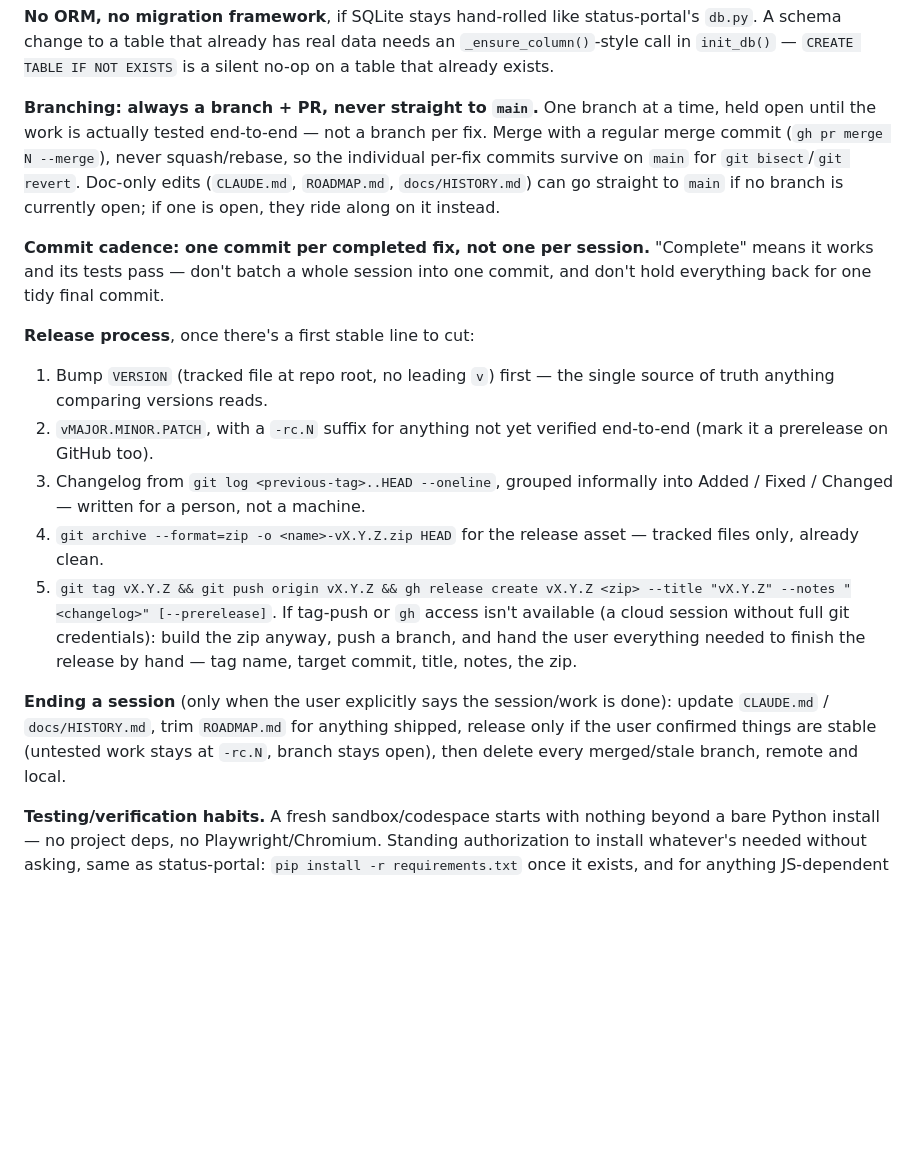
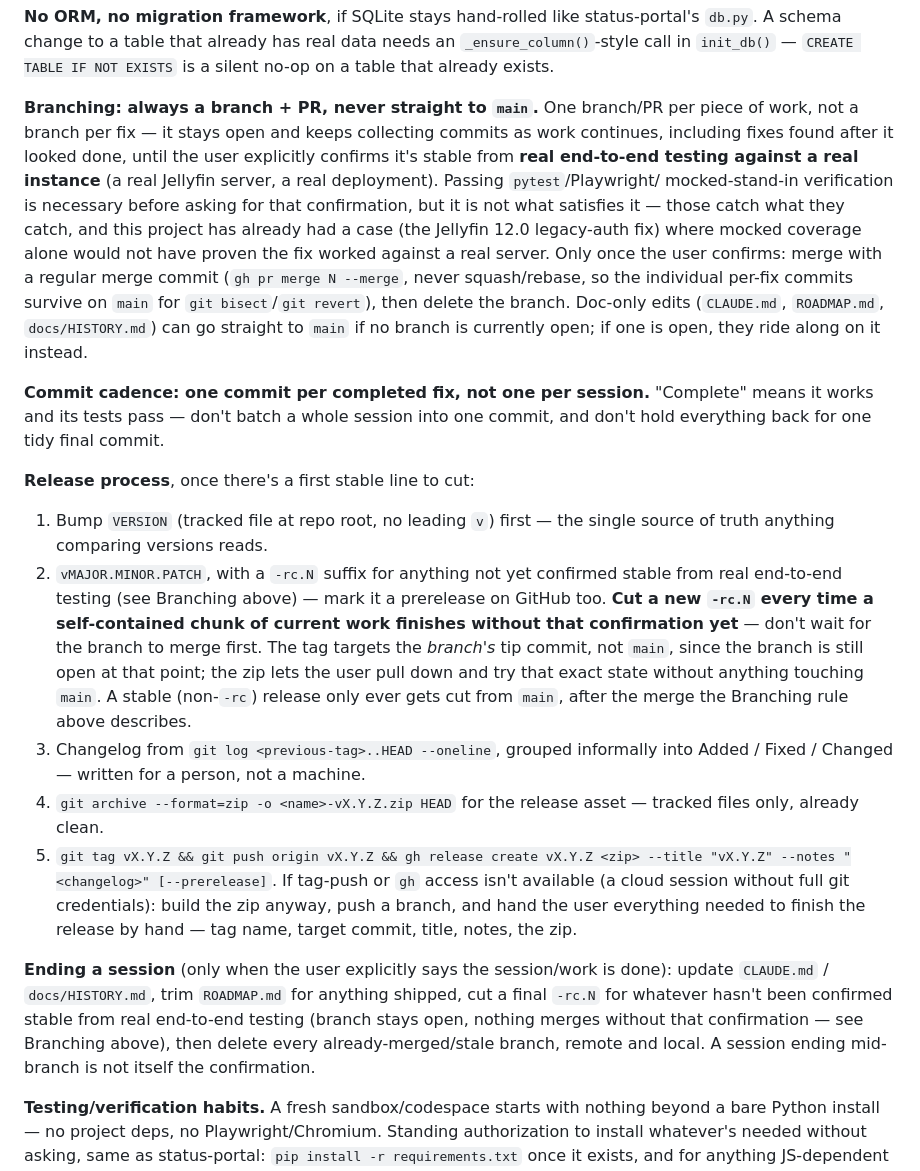
Before and after one commit to Adam4125-officiel/Games-Portal, a Markdown page: CLAUDE.md, the part around the change. Drawn GitHub-style; blank space fills up the shorter version.

Commit message:
Codify: PRs stay open until confirmed stable on a real instance, not just tests
Sharpens the existing branching/release rules rather than changing their
intent: "tested end-to-end" meant real-instance verification all along,
but the wording let automated/mocked coverage (pytest, Playwright, a
stand-in server) read as sufficient on its own. It isn't - it's a
prerequisite for asking, not the confirmation itself. A branch/PR now
explicitly stays open and keeps collecting commits (not a new branch per
fix) until the user confirms real end-to-end testing; only then does it
merge, and only a merge to main produces a stable (non-rc) release. Until
that confirmation, finishing a self-contained chunk of work is what
triggers a new -rc.N cut from the branch tip - not main - so the user has
something to actually pull down and try.

No code changed as a result of this - see docs/HISTORY.md and the two
merged PRs from this session for what that looked like in practice before
this was written down.

Co-Authored-By: Claude Sonnet 5 <noreply@anthropic.com>

```diff
--- a/CLAUDE.md
+++ b/CLAUDE.md
@@ -76,13 +76,20 @@ never something that fires on every page load.
 `_ensure_column()`-style call in `init_db()` — `CREATE TABLE IF NOT EXISTS` is a
 silent no-op on a table that already exists.
 
-**Branching: always a branch + PR, never straight to `main`.** One branch at a
-time, held open until the work is actually tested end-to-end — not a branch per
-fix. Merge with a regular merge commit (`gh pr merge N --merge`), never
+**Branching: always a branch + PR, never straight to `main`.** One branch/PR per
+piece of work, not a branch per fix — it stays open and keeps collecting commits
+as work continues, including fixes found after it looked done, until the user
+explicitly confirms it's stable from **real end-to-end testing against a real
+instance** (a real Jellyfin server, a real deployment). Passing `pytest`/Playwright/
+mocked-stand-in verification is necessary before asking for that confirmation, but
+it is not what satisfies it — those catch what they catch, and this project has
+already had a case (the Jellyfin 12.0 legacy-auth fix) where mocked coverage alone
+would not have proven the fix worked against a real server. Only once the user
+confirms: merge with a regular merge commit (`gh pr merge N --merge`, never
 squash/rebase, so the individual per-fix commits survive on `main` for `git
-bisect`/`git revert`. Doc-only edits (`CLAUDE.md`, `ROADMAP.md`, `docs/HISTORY.md`)
-can go straight to `main` if no branch is currently open; if one is open, they ride
-along on it instead.
+bisect`/`git revert`), then delete the branch. Doc-only edits (`CLAUDE.md`,
+`ROADMAP.md`, `docs/HISTORY.md`) can go straight to `main` if no branch is
+currently open; if one is open, they ride along on it instead.
 
 **Commit cadence: one commit per completed fix, not one per session.** "Complete"
 means it works and its tests pass — don't batch a whole session into one commit,
@@ -91,8 +98,15 @@ and don't hold everything back for one tidy final commit.
 **Release process**, once there's a first stable line to cut:
 1. Bump `VERSION` (tracked file at repo root, no leading `v`) first — the single
    source of truth anything comparing versions reads.
-2. `vMAJOR.MINOR.PATCH`, with a `-rc.N` suffix for anything not yet verified
-   end-to-end (mark it a prerelease on GitHub too).
+2. `vMAJOR.MINOR.PATCH`, with a `-rc.N` suffix for anything not yet confirmed
+   stable from real end-to-end testing (see Branching above) — mark it a
+   prerelease on GitHub too. **Cut a new `-rc.N` every time a self-contained
+   chunk of current work finishes without that confirmation yet** — don't wait
+   for the branch to merge first. The tag targets the *branch's* tip commit, not
+   `main`, since the branch is still open at that point; the zip lets the user
+   pull down and try that exact state without anything touching `main`. A stable
+   (non-`-rc`) release only ever gets cut from `main`, after the merge the
+   Branching rule above describes.
 3. Changelog from `git log <previous-tag>..HEAD --oneline`, grouped informally into
    Added / Fixed / Changed — written for a person, not a machine.
 4. `git archive --format=zip -o <name>-vX.Y.Z.zip HEAD` for the release asset —
@@ -105,9 +119,10 @@ and don't hold everything back for one tidy final commit.
 
 **Ending a session** (only when the user explicitly says the session/work is
 done): update `CLAUDE.md` / `docs/HISTORY.md`, trim `ROADMAP.md` for anything
-shipped, release only if the user confirmed things are stable (untested work stays
-at `-rc.N`, branch stays open), then delete every merged/stale branch, remote and
-local.
+shipped, cut a final `-rc.N` for whatever hasn't been confirmed stable from real
+end-to-end testing (branch stays open, nothing merges without that confirmation —
+see Branching above), then delete every already-merged/stale branch, remote and
+local. A session ending mid-branch is not itself the confirmation.
 
 **Testing/verification habits.** A fresh sandbox/codespace starts with nothing
 beyond a bare Python install — no project deps, no Playwright/Chromium. Standing
```
